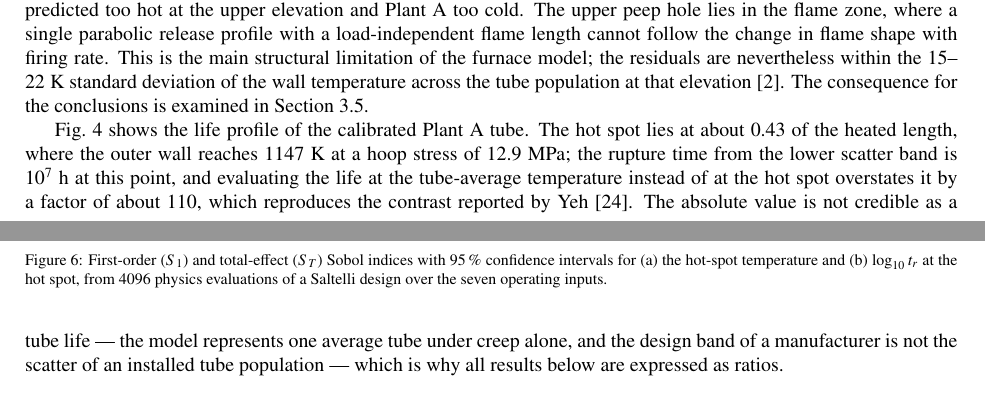
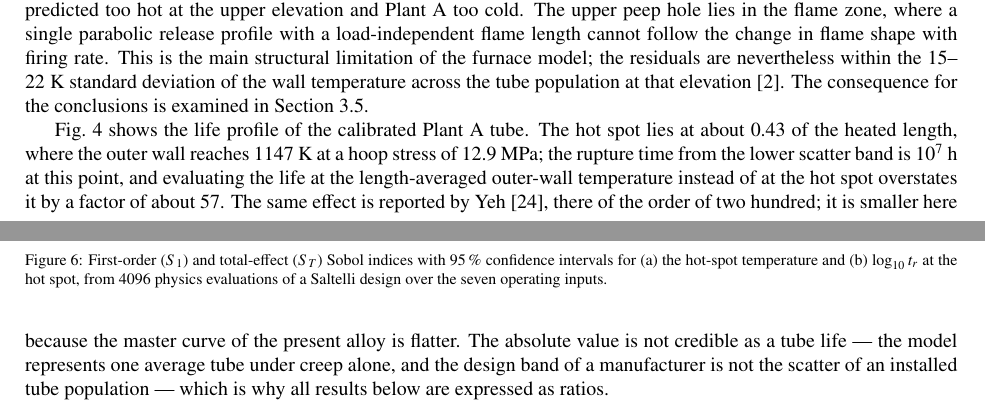
Before and after one commit to IzbassarO/reformer-digital-twin, a LaTeX paper (paper/main.tex): two parts of pages 10 and 11 of 21, joined at a grey line, cut so that both start at the same text. Compiled offline with pdfLaTeX.

Commit message:
Task 2: settle the two flagged numbers
(a) The average-versus-hot-spot factor. The definition is now stated in the sentence and the
computed G 4852 value replaces the unreproducible 110.

  before: "the rupture time from the lower scatter band is $10^7$~h at this point, and evaluating
           the life at the tube-average temperature instead of at the hot spot overstates it by a
           factor of about 110, which reproduces the contrast reported by Yeh [24]."
  after:  "the rupture time from the lower scatter band is $10^7$~h at this point, and evaluating
           the life at the length-averaged outer-wall temperature instead of at the hot spot
           overstates it by a factor of about 57. The same effect is reported by Yeh [24], there of
           the order of two hundred; it is smaller here because the master curve of the present
           alloy is flatter."

  The value is creep.life_along_tube on the calibrated Plant A tube: hot-spot rupture time
  1.173e7 h against 6.641e8 h at the length-averaged outer-wall temperature (1074.0 K) and mean
  hoop stress, a ratio of 56.6. The claim of reproducing Yeh's contrast is dropped, since the same
  code path gives 127.7 on the legacy curve rather than the 110 the sentence used to assert.

(b) The open-loop ratio in sec:rq2. "life-consumption ratios of up to two orders of magnitude above
    the base" becomes "up to 40 times the base".

  Supporting statistic, open-loop LHS campaign on v3 (2000 of 2000 runs converged), each run's
  hot-spot consumption rate against the calibrated base (t_r = 1.171e7 h):
      maximum ratio   43.79
      p99 / p95       19.46 / 8.40
      runs above 40x  1 of 2000 (0.05 %)
      runs above 100x 0
  Rounded down to 40 as instructed. The previous wording was already an overstatement on v2, where
  the maximum was 89.5.

Both documents compile clean: main 20 pages, supplementary 9 pages, 0 undefined references.

Co-Authored-By: Claude Opus 5 (1M context) <noreply@anthropic.com>
Claude-Session: https://claude.ai/code/session_01JjCTZtXhTtnHWg99xFYTqU

```diff
--- a/paper/main.tex
+++ b/paper/main.tex
@@ -240,7 +240,7 @@ Leave-one-case-out cross-validation (last two columns of Table~\ref{tab:latham})
 \label{fig:life}
 \end{figure}
 
-Fig.~\ref{fig:life} shows the life profile of the calibrated Plant~A tube. The hot spot lies at about 0.43 of the heated length, where the outer wall reaches 1147~K at a hoop stress of 12.9~MPa; the rupture time from the lower scatter band is $10^7$~h at this point, and evaluating the life at the tube-average temperature instead of at the hot spot overstates it by a factor of about 110, which reproduces the contrast reported by Yeh~\cite{yeh2021}. The absolute value is not credible as a tube life --- the model represents one average tube under creep alone, and the design band of a manufacturer is not the scatter of an installed tube population --- which is why all results below are expressed as ratios.
+Fig.~\ref{fig:life} shows the life profile of the calibrated Plant~A tube. The hot spot lies at about 0.43 of the heated length, where the outer wall reaches 1147~K at a hoop stress of 12.9~MPa; the rupture time from the lower scatter band is $10^7$~h at this point, and evaluating the life at the length-averaged outer-wall temperature instead of at the hot spot overstates it by a factor of about 57. The same effect is reported by Yeh~\cite{yeh2021}, there of the order of two hundred; it is smaller here because the master curve of the present alloy is flatter. The absolute value is not credible as a tube life --- the model represents one average tube under creep alone, and the design band of a manufacturer is not the scatter of an installed tube population --- which is why all results below are expressed as ratios.
 
 \subsection{RQ1: what governs hot-spot temperature and life}
 \label{sec:rq1}
```
Also changed, not shown: paper/main.pdf, paper/supplementary.pdf, paper/main.tex (2 more changed lines).
